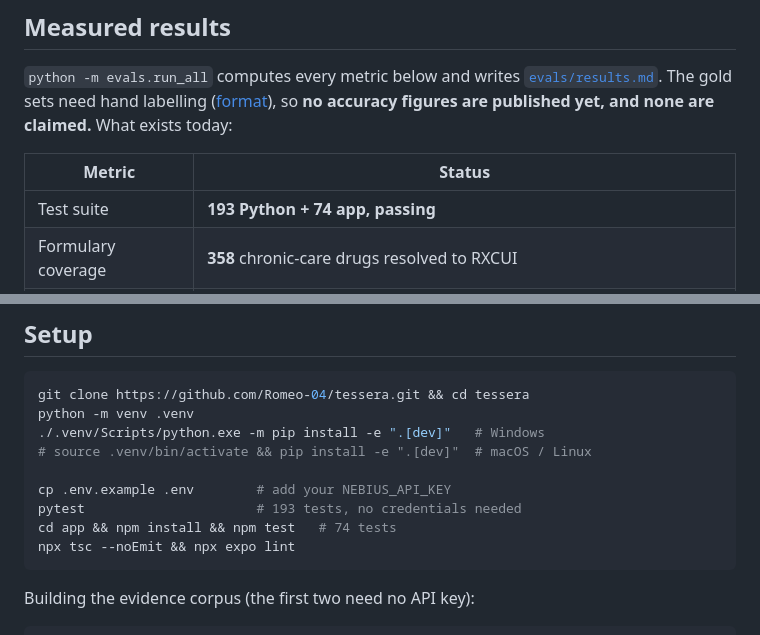
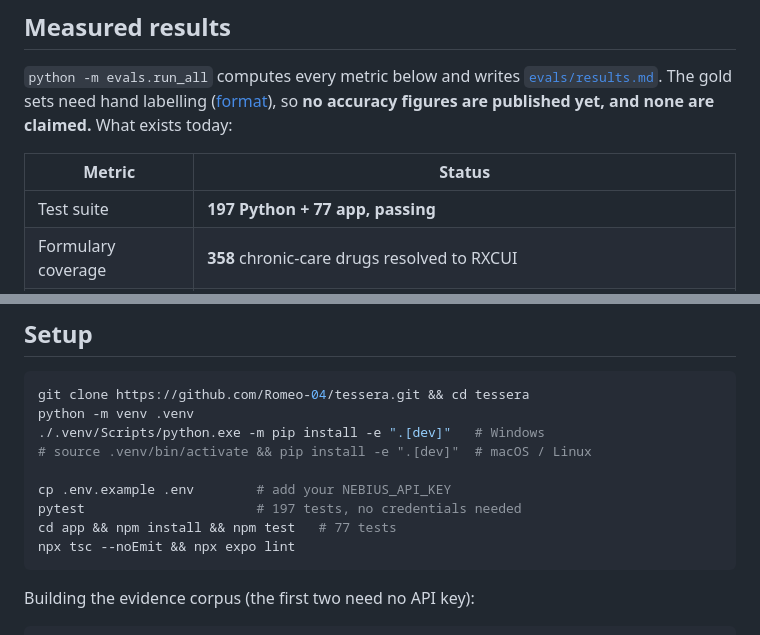
Before and after one commit to Romeo-04/tessera, a Markdown page: README.md, 2 parts joined by grey strips. GitHub-like rendering.

Commit message:
docs: current test counts
pytest 197/197 (196 + 1 corpus-gated skip on a fresh clone), vitest 77/77

````diff
--- a/README.md
+++ b/README.md
@@ -165,7 +165,7 @@ claimed.** What exists today:
 
 | Metric | Status |
 |---|---|
-| Test suite | **193 Python + 74 app, passing** |
+| Test suite | **197 Python + 77 app, passing** |
 | Formulary coverage | **358** chronic-care drugs resolved to RXCUI |
 | Label evidence coverage | a strict subset of the formulary — drugs we recognise but hold no label for are reported as *unchecked*, never as safe |
 | RXCUI top-1 accuracy | not yet measured — needs the gold set |
@@ -218,8 +218,8 @@ python -m venv .venv
 # source .venv/bin/activate && pip install -e ".[dev]"  # macOS / Linux
 
 cp .env.example .env        # add your NEBIUS_API_KEY
-pytest                      # 193 tests, no credentials needed
-cd app && npm install && npm test   # 74 tests
+pytest                      # 197 tests, no credentials needed
+cd app && npm install && npm test   # 77 tests
 npx tsc --noEmit && npx expo lint
 ```
 
````
